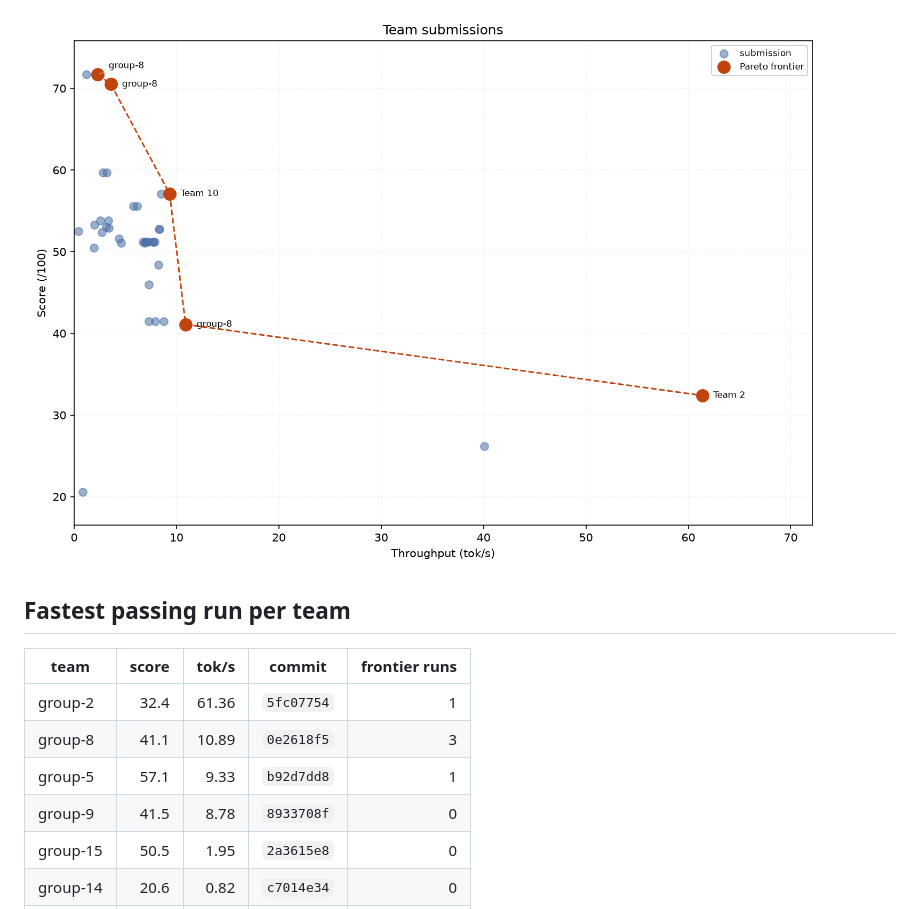
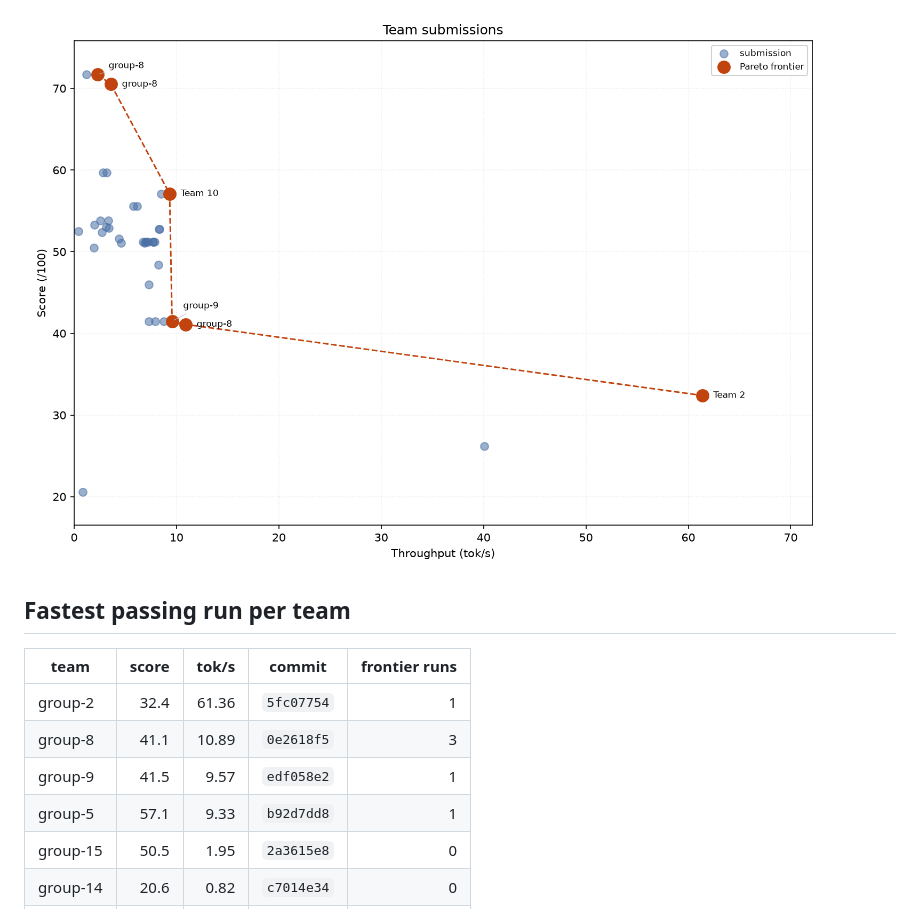
Before and after one commit to ECE382M-20/results, a Markdown page: README.md, the part around one of its changes. GitHub-like rendering; pictures changed too: summary/pareto.png.

Commit message:
result: group-9 edf058e2

```diff
--- a/README.md
+++ b/README.md
@@ -10,8 +10,8 @@ Generated 2026-11-18 22:47:17 UTC · 38 run(s) across 7 team(s).
 | --- | ---: | ---: | --- | ---: |
 | group-2 | 32.4 | 61.36 | `5fc07754` | 1 |
 | group-8 | 41.1 | 10.89 | `0e2618f5` | 3 |
+| group-9 | 41.5 | 9.57 | `edf058e2` | 1 |
 | group-5 | 57.1 | 9.33 | `b92d7dd8` | 1 |
-| group-9 | 41.5 | 8.78 | `8933708f` | 0 |
 | group-15 | 50.5 | 1.95 | `2a3615e8` | 0 |
 | group-14 | 20.6 | 0.82 | `c7014e34` | 0 |
 | group-7 | 52.5 | 0.41 | `23b0053b` | 0 |
```
Also changed, not shown: other parts of README.md (+1 -1 lines), 4 other files.
